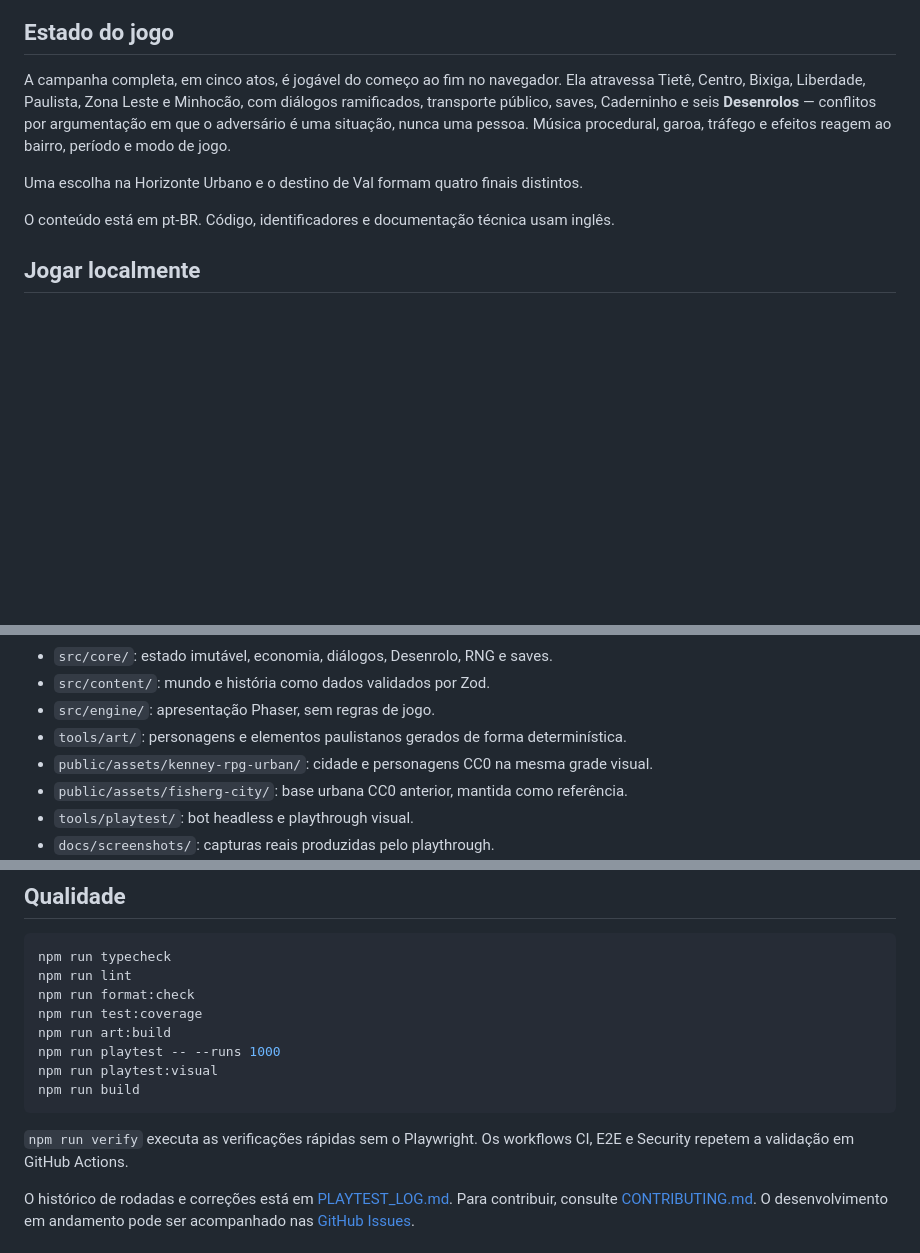
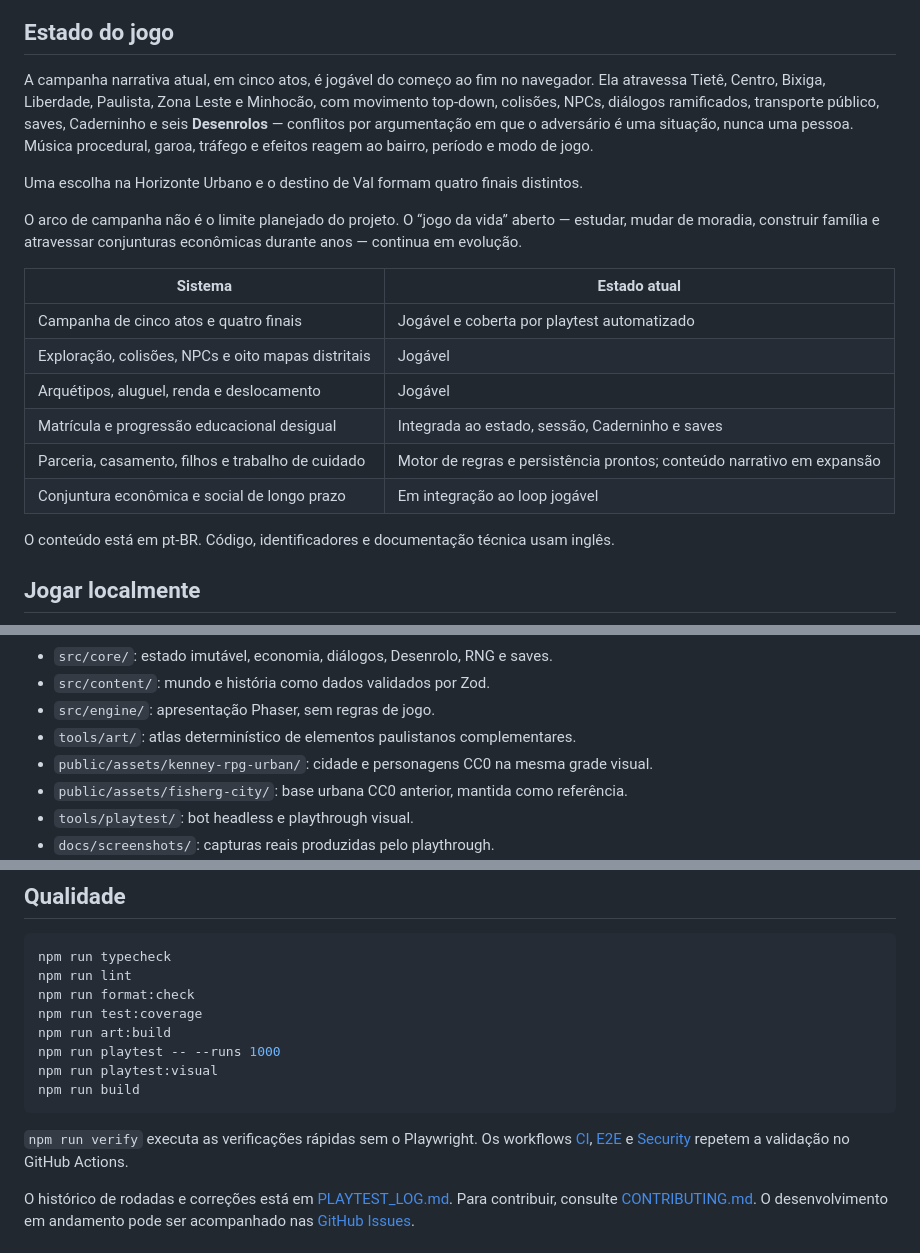
Before and after one commit to dexterorion/super-mmorpg, a Markdown page: README.md, 3 parts joined by grey strips. GitHub-like rendering; blank space fills up the shorter version.

Commit message:
docs: clarify project status and visual workflow

````diff
--- a/README.md
+++ b/README.md
@@ -6,9 +10,20 @@ Um RPG 2D sobre chegar a São Paulo às 5h da manhã com R$ 340, o endereço de
 
 ## Estado do jogo
 
-A campanha completa, em cinco atos, é jogável do começo ao fim no navegador. Ela atravessa Tietê, Centro, Bixiga, Liberdade, Paulista, Zona Leste e Minhocão, com diálogos ramificados, transporte público, saves, Caderninho e seis **Desenrolos** — conflitos por argumentação em que o adversário é uma situação, nunca uma pessoa. Música procedural, garoa, tráfego e efeitos reagem ao bairro, período e modo de jogo.
+A campanha narrativa atual, em cinco atos, é jogável do começo ao fim no navegador. Ela atravessa Tietê, Centro, Bixiga, Liberdade, Paulista, Zona Leste e Minhocão, com movimento top-down, colisões, NPCs, diálogos ramificados, transporte público, saves, Caderninho e seis **Desenrolos** — conflitos por argumentação em que o adversário é uma situação, nunca uma pessoa. Música procedural, garoa, tráfego e efeitos reagem ao bairro, período e modo de jogo.
 
 Uma escolha na Horizonte Urbano e o destino de Val formam quatro finais distintos.
+
+O arco de campanha não é o limite planejado do projeto. O “jogo da vida” aberto — estudar, mudar de moradia, construir família e atravessar conjunturas econômicas durante anos — continua em evolução.
+
+| Sistema                                            | Estado atual                                                           |
+| -------------------------------------------------- | ---------------------------------------------------------------------- |
+| Campanha de cinco atos e quatro finais             | Jogável e coberta por playtest automatizado                            |
+| Exploração, colisões, NPCs e oito mapas distritais | Jogável                                                                |
+| Arquétipos, aluguel, renda e deslocamento          | Jogável                                                                |
+| Matrícula e progressão educacional desigual        | Integrada ao estado, sessão, Caderninho e saves                        |
+| Parceria, casamento, filhos e trabalho de cuidado  | Motor de regras e persistência prontos; conteúdo narrativo em expansão |
+| Conjuntura econômica e social de longo prazo       | Em integração ao loop jogável                                          |
 
 O conteúdo está em pt-BR. Código, identificadores e documentação técnica usam inglês.
 
@@ -62,7 +87,7 @@ Phaser / Playwright / bot headless
 - `src/core/`: estado imutável, economia, diálogos, Desenrolo, RNG e saves.
 - `src/content/`: mundo e história como dados validados por Zod.
 - `src/engine/`: apresentação Phaser, sem regras de jogo.
-- `tools/art/`: personagens e elementos paulistanos gerados de forma determinística.
+- `tools/art/`: atlas determinístico de elementos paulistanos complementares.
 - `public/assets/kenney-rpg-urban/`: cidade e personagens CC0 na mesma grade visual.
 - `public/assets/fisherg-city/`: base urbana CC0 anterior, mantida como referência.
 - `tools/playtest/`: bot headless e playthrough visual.
@@ -81,7 +106,7 @@ npm run playtest:visual
 npm run build
 ```
 
-`npm run verify` executa as verificações rápidas sem o Playwright. Os workflows CI, E2E e Security repetem a validação em GitHub Actions.
+`npm run verify` executa as verificações rápidas sem o Playwright. Os workflows [CI](https://github.com/dexterorion/super-mmorpg/actions/workflows/ci.yml), [E2E](https://github.com/dexterorion/super-mmorpg/actions/workflows/e2e.yml) e [Security](https://github.com/dexterorion/super-mmorpg/actions/workflows/security.yml) repetem a validação no GitHub Actions.
 
 O histórico de rodadas e correções está em [PLAYTEST_LOG.md](PLAYTEST_LOG.md). Para contribuir, consulte [CONTRIBUTING.md](CONTRIBUTING.md).
 O desenvolvimento em andamento pode ser acompanhado nas [GitHub Issues](https://github.com/dexterorion/super-mmorpg/issues).
````
Also changed, not shown: other parts of README.md (+14 -0 lines).
